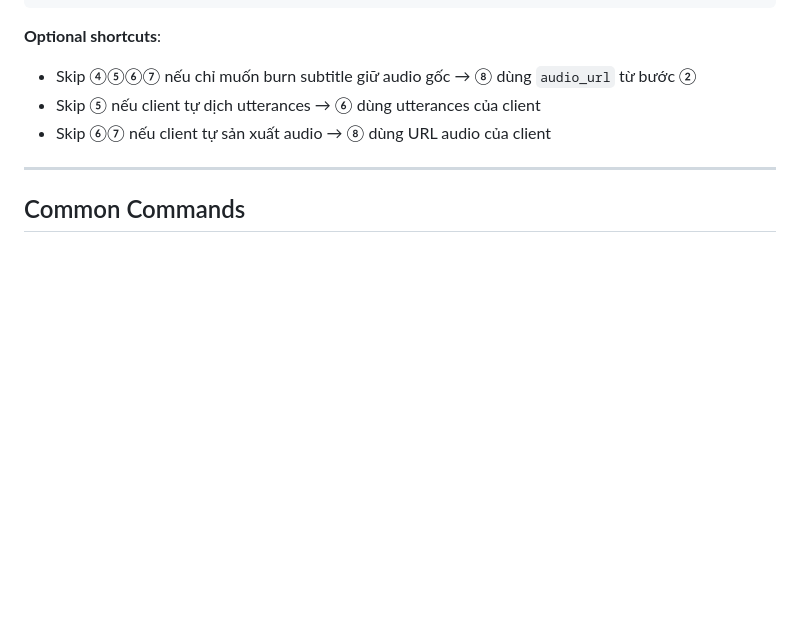
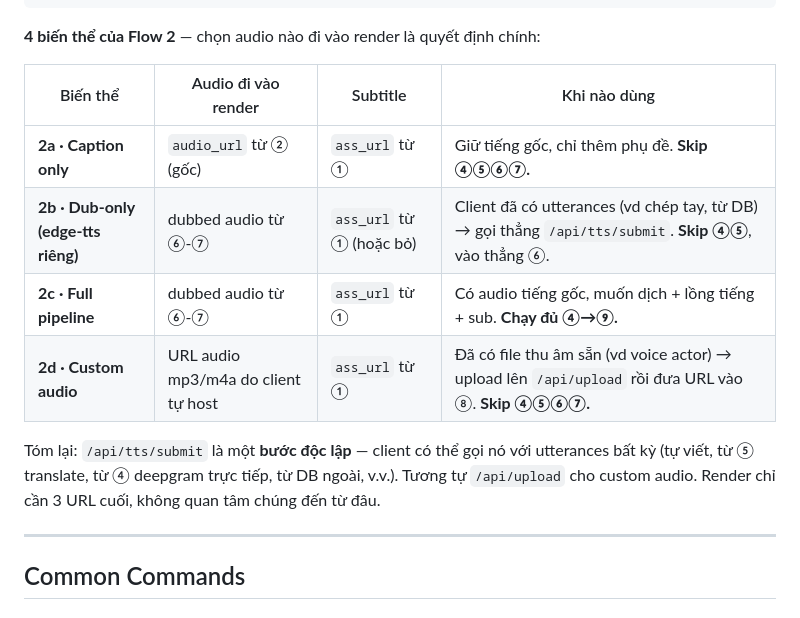
Before and after one commit to hungdang97/yt-stack, a Markdown page: CLAUDE.md, the part around the change. GitHub-like rendering; blank space fills up the shorter version.

Commit message:
docs: spell out the 4 variants of Flow 2 (caption / dub-only / full / custom)
The previous "Optional shortcuts" footnote buried the standalone
edge-tts option. Replace it with a 4-row table that makes each path
explicit:

  2a · Caption only       — original audio + .ass
  2b · Dub-only           — client supplies utterances, calls /api/tts/submit
                            directly (skip deepgram + translate)
  2c · Full pipeline      — transcribe → translate → tts → render
  2d · Custom audio       — client uploads their own m4a/mp3

The render service only needs three URLs (video, audio, subtitle); how
they were produced is up to the client.

Co-Authored-By: Claude Opus 4.7 (1M context) <noreply@anthropic.com>

````diff
--- a/CLAUDE.md
+++ b/CLAUDE.md
@@ -224,10 +224,16 @@ Client            Hub                         VPS (load-balanced — có thể k
   │ ◄────────────── final MP4 (h264 + AAC + subs)  │
 ```
 
-**Optional shortcuts**:
-- Skip ④⑤⑥⑦ nếu chỉ muốn burn subtitle giữ audio gốc → ⑧ dùng `audio_url` từ bước ②
-- Skip ⑤ nếu client tự dịch utterances → ⑥ dùng utterances của client
-- Skip ⑥⑦ nếu client tự sản xuất audio → ⑧ dùng URL audio của client
+**4 biến thể của Flow 2** — chọn audio nào đi vào render là quyết định chính:
+
+| Biến thể | Audio đi vào render | Subtitle | Khi nào dùng |
+|---|---|---|---|
+| **2a · Caption only** | `audio_url` từ ② (gốc) | `ass_url` từ ① | Giữ tiếng gốc, chỉ thêm phụ đề. **Skip ④⑤⑥⑦.** |
+| **2b · Dub-only (edge-tts riêng)** | dubbed audio từ ⑥-⑦ | `ass_url` từ ① (hoặc bỏ) | Client đã có utterances (vd chép tay, từ DB) → gọi thẳng `/api/tts/submit`. **Skip ④⑤**, vào thẳng ⑥. |
+| **2c · Full pipeline** | dubbed audio từ ⑥-⑦ | `ass_url` từ ① | Có audio tiếng gốc, muốn dịch + lồng tiếng + sub. **Chạy đủ ④→⑨.** |
+| **2d · Custom audio** | URL audio mp3/m4a do client tự host | `ass_url` từ ① | Đã có file thu âm sẵn (vd voice actor) → upload lên `/api/upload` rồi đưa URL vào ⑧. **Skip ④⑤⑥⑦.** |
+
+Tóm lại: `/api/tts/submit` là một **bước độc lập** — client có thể gọi nó với utterances bất kỳ (tự viết, từ ⑤ translate, từ ④ deepgram trực tiếp, từ DB ngoài, v.v.). Tương tự `/api/upload` cho custom audio. Render chỉ cần 3 URL cuối, không quan tâm chúng đến từ đâu.
 
 ---
 
````
